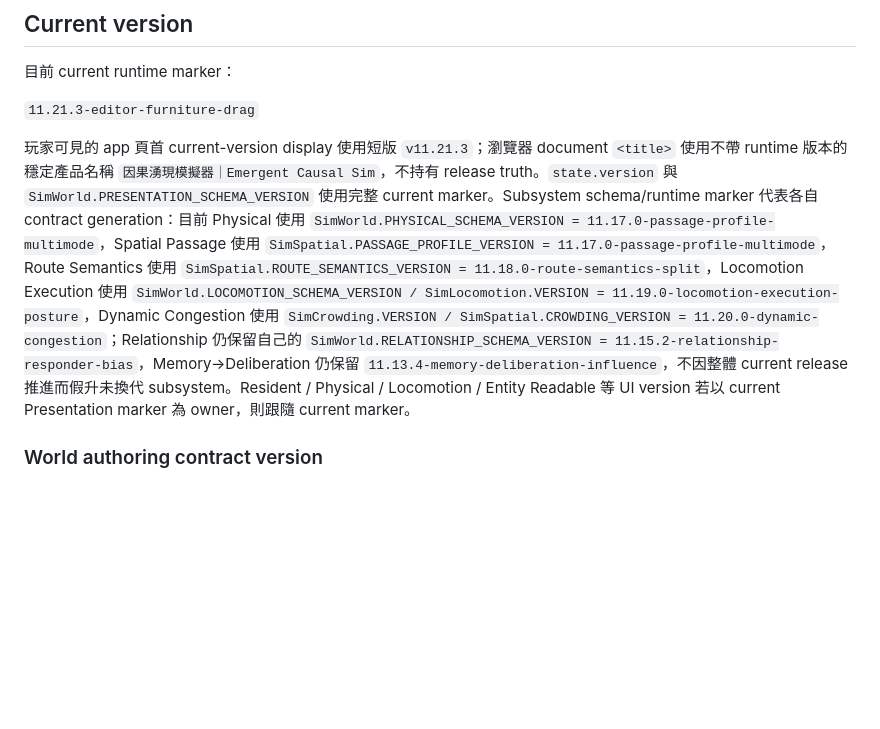
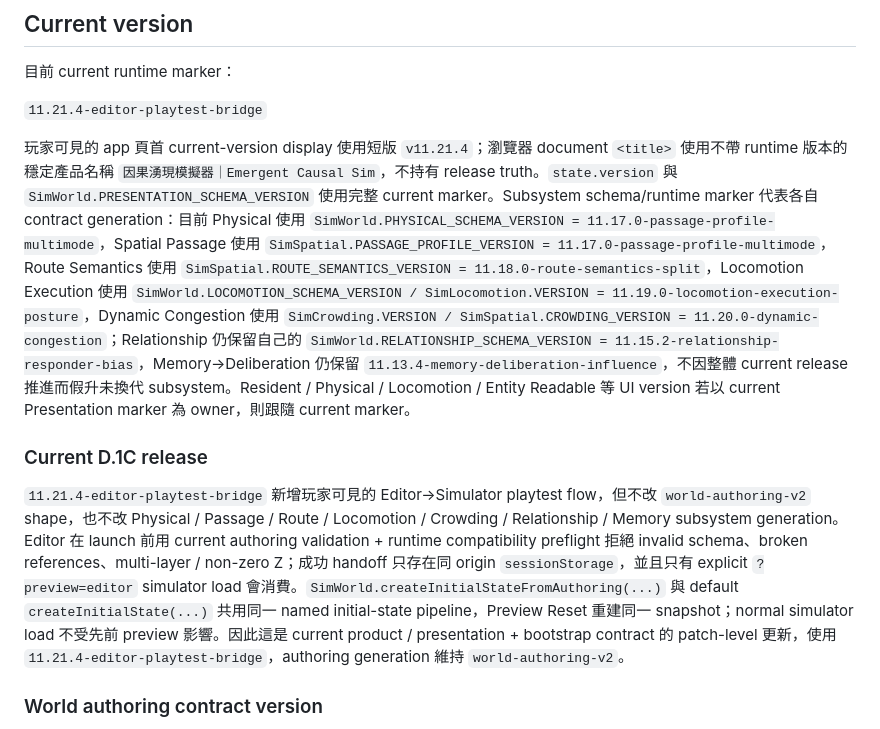
Before and after one commit to Prysline/emergent-causal-sim, a Markdown page: docs/versioning.md, the part around the change. GitHub-like rendering; blank space fills up the shorter version.

Commit message:
Record editor playtest bridge release contract

```diff
--- a/docs/versioning.md
+++ b/docs/versioning.md
@@ -6,10 +6,13 @@
 
 目前 current runtime marker：
 
-`11.21.3-editor-furniture-drag`
+`11.21.4-editor-playtest-bridge`
 
-玩家可見的 app 頁首 current-version display 使用短版 `v11.21.3`；瀏覽器 document `<title>` 使用不帶 runtime 版本的穩定產品名稱 `因果湧現模擬器｜Emergent Causal Sim`，不持有 release truth。`state.version` 與 `SimWorld.PRESENTATION_SCHEMA_VERSION` 使用完整 current marker。Subsystem schema/runtime marker 代表各自 contract generation：目前 Physical 使用 `SimWorld.PHYSICAL_SCHEMA_VERSION = 11.17.0-passage-profile-multimode`，Spatial Passage 使用 `SimSpatial.PASSAGE_PROFILE_VERSION = 11.17.0-passage-profile-multimode`，Route Semantics 使用 `SimSpatial.ROUTE_SEMANTICS_VERSION = 11.18.0-route-semantics-split`，Locomotion Execution 使用 `SimWorld.LOCOMOTION_SCHEMA_VERSION / SimLocomotion.VERSION = 11.19.0-locomotion-execution-posture`，Dynamic Congestion 使用 `SimCrowding.VERSION / SimSpatial.CROWDING_VERSION = 11.20.0-dynamic-congestion`；Relationship 仍保留自己的 `SimWorld.RELATIONSHIP_SCHEMA_VERSION = 11.15.2-relationship-responder-bias`，Memory→Deliberation 仍保留 `11.13.4-memory-deliberation-influence`，不因整體 current release 推進而假升未換代 subsystem。Resident / Physical / Locomotion / Entity Readable 等 UI version 若以 current Presentation marker 為 owner，則跟隨 current marker。
+玩家可見的 app 頁首 current-version display 使用短版 `v11.21.4`；瀏覽器 document `<title>` 使用不帶 runtime 版本的穩定產品名稱 `因果湧現模擬器｜Emergent Causal Sim`，不持有 release truth。`state.version` 與 `SimWorld.PRESENTATION_SCHEMA_VERSION` 使用完整 current marker。Subsystem schema/runtime marker 代表各自 contract generation：目前 Physical 使用 `SimWorld.PHYSICAL_SCHEMA_VERSION = 11.17.0-passage-profile-multimode`，Spatial Passage 使用 `SimSpatial.PASSAGE_PROFILE_VERSION = 11.17.0-passage-profile-multimode`，Route Semantics 使用 `SimSpatial.ROUTE_SEMANTICS_VERSION = 11.18.0-route-semantics-split`，Locomotion Execution 使用 `SimWorld.LOCOMOTION_SCHEMA_VERSION / SimLocomotion.VERSION = 11.19.0-locomotion-execution-posture`，Dynamic Congestion 使用 `SimCrowding.VERSION / SimSpatial.CROWDING_VERSION = 11.20.0-dynamic-congestion`；Relationship 仍保留自己的 `SimWorld.RELATIONSHIP_SCHEMA_VERSION = 11.15.2-relationship-responder-bias`，Memory→Deliberation 仍保留 `11.13.4-memory-deliberation-influence`，不因整體 current release 推進而假升未換代 subsystem。Resident / Physical / Locomotion / Entity Readable 等 UI version 若以 current Presentation marker 為 owner，則跟隨 current marker。
 
+### Current D.1C release
+
+`11.21.4-editor-playtest-bridge` 新增玩家可見的 Editor→Simulator playtest flow，但不改 `world-authoring-v2` shape，也不改 Physical / Passage / Route / Locomotion / Crowding / Relationship / Memory subsystem generation。Editor 在 launch 前用 current authoring validation + runtime compatibility preflight 拒絕 invalid schema、broken references、multi-layer / non-zero Z；成功 handoff 只存在同 origin `sessionStorage`，並且只有 explicit `?preview=editor` simulator load 會消費。`SimWorld.createInitialStateFromAuthoring(...)` 與 default `createInitialState(...)` 共用同一 named initial-state pipeline，Preview Reset 重建同一 snapshot；normal simulator load 不受先前 preview 影響。因此這是 current product / presentation + bootstrap contract 的 patch-level 更新，使用 `11.21.4-editor-playtest-bridge`，authoring generation 維持 `world-authoring-v2`。
 ### World authoring contract version
 
 World authoring 另有獨立 contract generation：`SimWorldAuthoring.VERSION = "world-authoring-v2"`，canonical package 同時保存 `authoringSchema: "world-authoring-v2"`。它不是 current runtime marker，也不是 Physical / Spatial 等 simulation subsystem generation。現行 loader asset 仍沿用歷史檔名 `world-authoring-v1.js`；contract generation 以 `VERSION / authoringSchema` 為準，不以 asset 檔名推斷。
```
